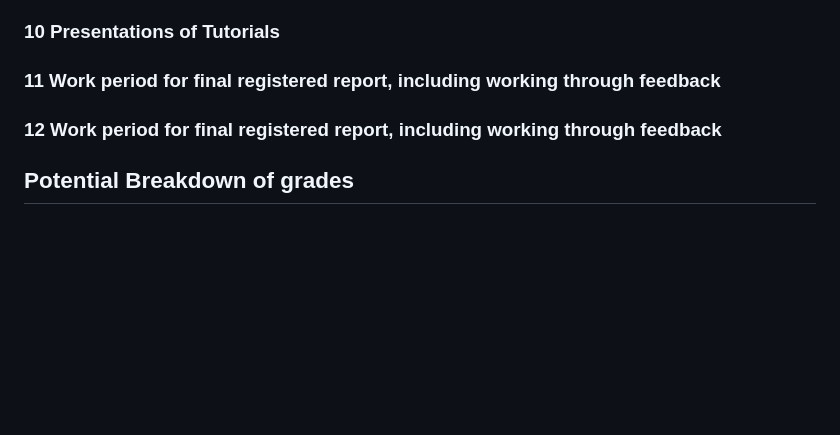
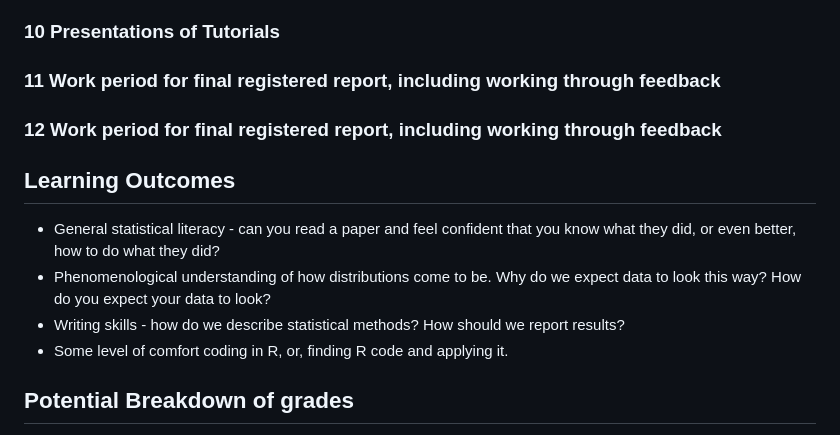
Before and after one commit to erynmcfarlane/GraduateStatsClass, a Markdown page: README.md, the part around the change. Rendered like a GitHub page; blank space fills up the shorter version.

```diff
--- a/README.md
+++ b/README.md
@@ -37,6 +37,12 @@ Classes I'm considering including:
 
 ### 12 Work period for final registered report, including working through feedback
 
+## Learning Outcomes
+- General statistical literacy - can you read a paper and feel confident that you know what they did, or even better, how to do what they did?
+- Phenomenological understanding of how distributions come to be. Why do we expect data to look this way? How do you expect your data to look?
+- Writing skills - how do we describe statistical methods? How should we report results?
+- Some level of comfort coding in R, or, finding R code and applying it.
+
 ## Potential Breakdown of grades
 - 10% attendence and attempts, where code is written in 5/6 of the first lectures. Just need to hand 5 things in to get full marks. They don't need to work, you just need to show good faith effort!
 - 20% summarize a published paper, simulate data (and justify the simulations) to match the data as have been describe, write analyses in R to analyze the data as has been described (possibly done in a group?) - due at end of week 7, where week 7 is a work period
```
